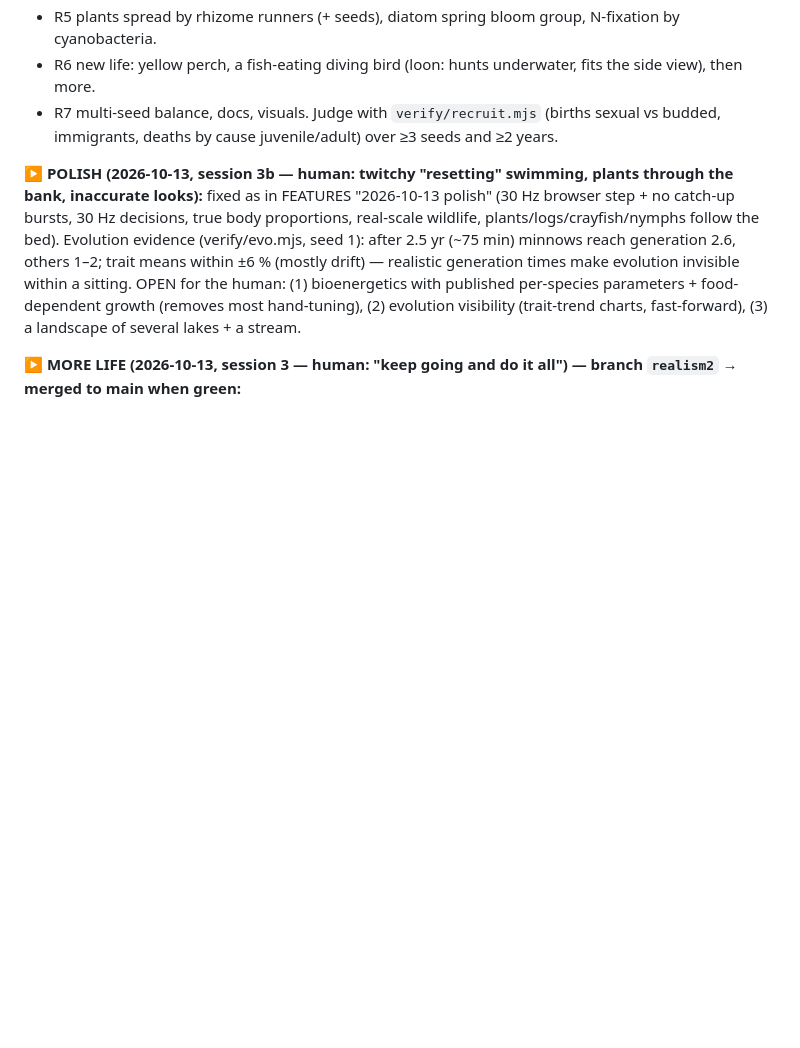
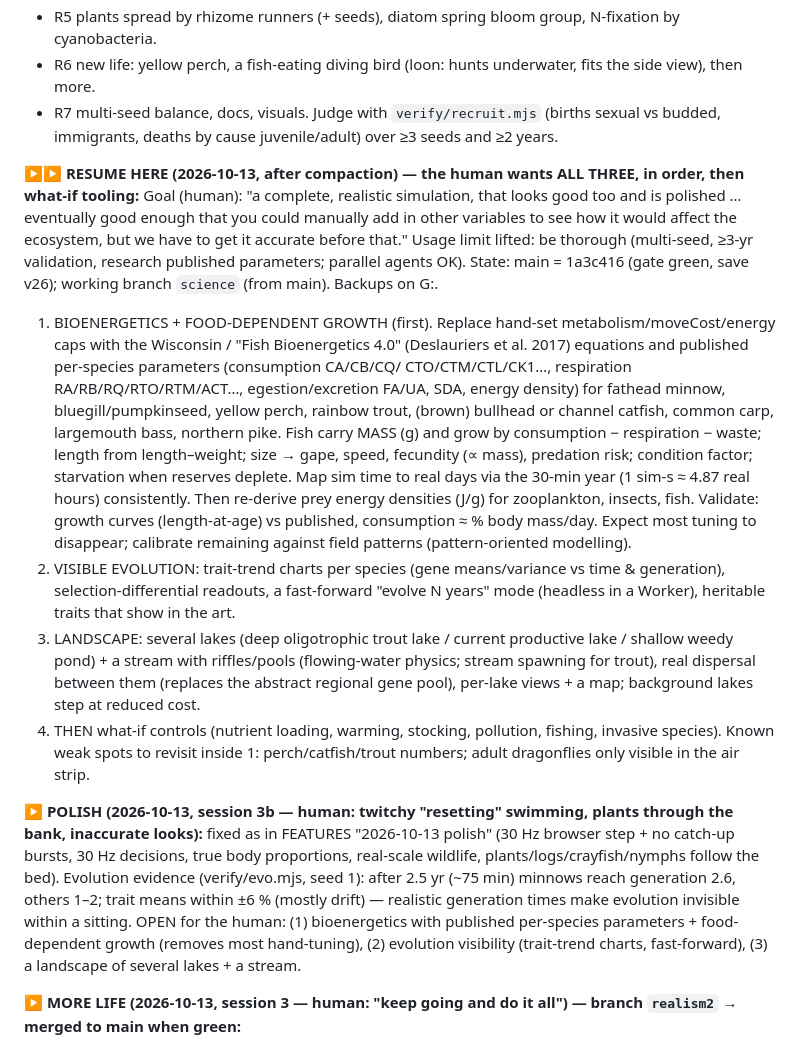
Before and after one commit to jamesccupps/Reef, a Markdown page: SESSION_STATE.md, the part around the change. Rendered like a GitHub page; blank space fills up the shorter version.

Commit message:
SESSION_STATE: resume plan (bioenergetics → visible evolution → landscape → what-if); usage limit lifted
Co-Authored-By: Claude Opus 5.5 <noreply@anthropic.com>

```diff
--- a/SESSION_STATE.md
+++ b/SESSION_STATE.md
@@ -44,6 +44,28 @@ cap ~1.35); no satiation (predators kill when full); K pyramid inverted (bass 88
 - R6 new life: yellow perch, a fish-eating diving bird (loon: hunts underwater, fits the side view), then more.
 - R7 multi-seed balance, docs, visuals. Judge with `verify/recruit.mjs` (births sexual vs budded, immigrants, deaths
   by cause juvenile/adult) over ≥3 seeds and ≥2 years.
+
+**▶▶ RESUME HERE (2026-10-13, after compaction) — the human wants ALL THREE, in order, then what-if tooling:**
+Goal (human): "a complete, realistic simulation, that looks good too and is polished … eventually good enough that you could
+manually add in other variables to see how it would affect the ecosystem, but we have to get it accurate before that."
+Usage limit lifted: be thorough (multi-seed, ≥3-yr validation, research published parameters; parallel agents OK).
+State: main = 1a3c416 (gate green, save v26); working branch `science` (from main). Backups on G:.
+1. BIOENERGETICS + FOOD-DEPENDENT GROWTH (first). Replace hand-set metabolism/moveCost/energy caps with the Wisconsin /
+   "Fish Bioenergetics 4.0" (Deslauriers et al. 2017) equations and published per-species parameters (consumption CA/CB/CQ/
+   CTO/CTM/CTL/CK1…, respiration RA/RB/RQ/RTO/RTM/ACT…, egestion/excretion FA/UA, SDA, energy density) for fathead minnow,
+   bluegill/pumpkinseed, yellow perch, rainbow trout, (brown) bullhead or channel catfish, common carp, largemouth bass,
+   northern pike. Fish carry MASS (g) and grow by consumption − respiration − waste; length from length–weight; size →
+   gape, speed, fecundity (∝ mass), predation risk; condition factor; starvation when reserves deplete. Map sim time to real
+   days via the 30-min year (1 sim-s ≈ 4.87 real hours) consistently. Then re-derive prey energy densities (J/g) for
+   zooplankton, insects, fish. Validate: growth curves (length-at-age) vs published, consumption ≈ % body mass/day.
+   Expect most tuning to disappear; calibrate remaining against field patterns (pattern-oriented modelling).
+2. VISIBLE EVOLUTION: trait-trend charts per species (gene means/variance vs time & generation), selection-differential
+   readouts, a fast-forward "evolve N years" mode (headless in a Worker), heritable traits that show in the art.
+3. LANDSCAPE: several lakes (deep oligotrophic trout lake / current productive lake / shallow weedy pond) + a stream with
+   riffles/pools (flowing-water physics; stream spawning for trout), real dispersal between them (replaces the abstract
+   regional gene pool), per-lake views + a map; background lakes step at reduced cost.
+4. THEN what-if controls (nutrient loading, warming, stocking, pollution, fishing, invasive species).
+Known weak spots to revisit inside 1: perch/catfish/trout numbers; adult dragonflies only visible in the air strip.
 
 **▶ POLISH (2026-10-13, session 3b — human: twitchy "resetting" swimming, plants through the bank, inaccurate looks):**
 fixed as in FEATURES "2026-10-13 polish" (30 Hz browser step + no catch-up bursts, 30 Hz decisions, true body proportions,
```
Also changed, not shown: CLAUDE.md (+1 -1 lines).
